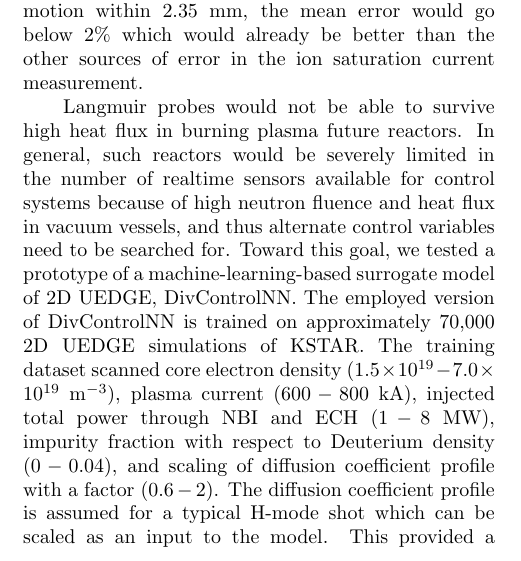
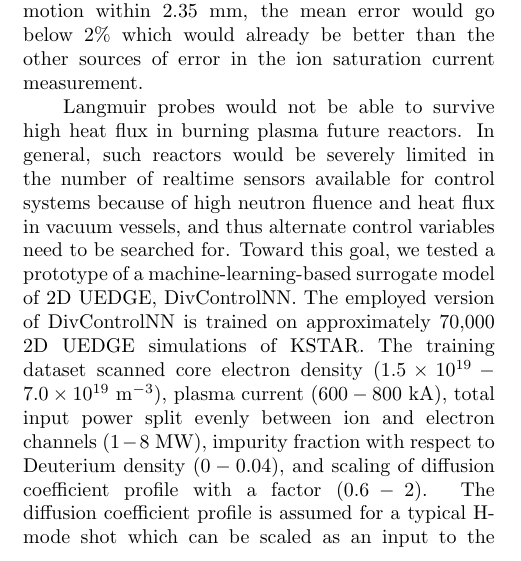
Before and after one commit to anchal-physics/KSTAR2024DetachCtrl, a LaTeX paper (main.tex, which reads sections/control_variables.tex): part of one column of page 4 of 15, cut so that both start at the same text. Compiled offline with pdfLaTeX.

Commit message:
Detail 50-50 split between ion and electron heat channels in UEDGE

```diff
--- a/sections/control_variables.tex
+++ b/sections/control_variables.tex
@@ -42,7 +42,7 @@ Langmuir probes would not be able to survive high heat flux in burning plasma fu
 In general, such reactors would be severely limited in the number of realtime sensors available for control systems because of high neutron fluence and heat flux in vacuum vessels, and thus alternate control variables need to be searched for.
 Toward this goal, we tested a prototype of a machine-learning-based surrogate model of 2D UEDGE, DivControlNN.
 The employed version of DivControlNN is trained on approximately 70,000 2D UEDGE simulations of KSTAR.
-The training dataset scanned core electron density ($1.5 \times 10^{19} - 7.0 \times 10^{19}$ m$^{-3}$), plasma current ($600-800$ kA), injected total power through NBI and ECH ($1-8$ MW), impurity fraction with respect to Deuterium density ($0-0.04$), and scaling of diffusion coefficient profile with a factor ($0.6 - 2$).
+The training dataset scanned core electron density ($1.5 \times 10^{19} - 7.0 \times 10^{19}$ m$^{-3}$), plasma current ($600-800$ kA), total input power split evenly between ion and electron channels ($1-8$ MW), impurity fraction with respect to Deuterium density ($0-0.04$), and scaling of diffusion coefficient profile with a factor ($0.6 - 2$).
 The diffusion coefficient profile is assumed for a typical H-mode shot which can be scaled as an input to the model.
 This provided a widely applicable surrogate model that gives steady-state values of heat flux, ion saturation current, and electron temperature along the two divertors, electron density and temperature at the upstream point of the midplane, and total radiated power, power fraction radiated from divertor, and peak radiation power location in the poloidal cross-section of the device.
 The model generates output within 20\% error from the 2D UEDGE output.
```
